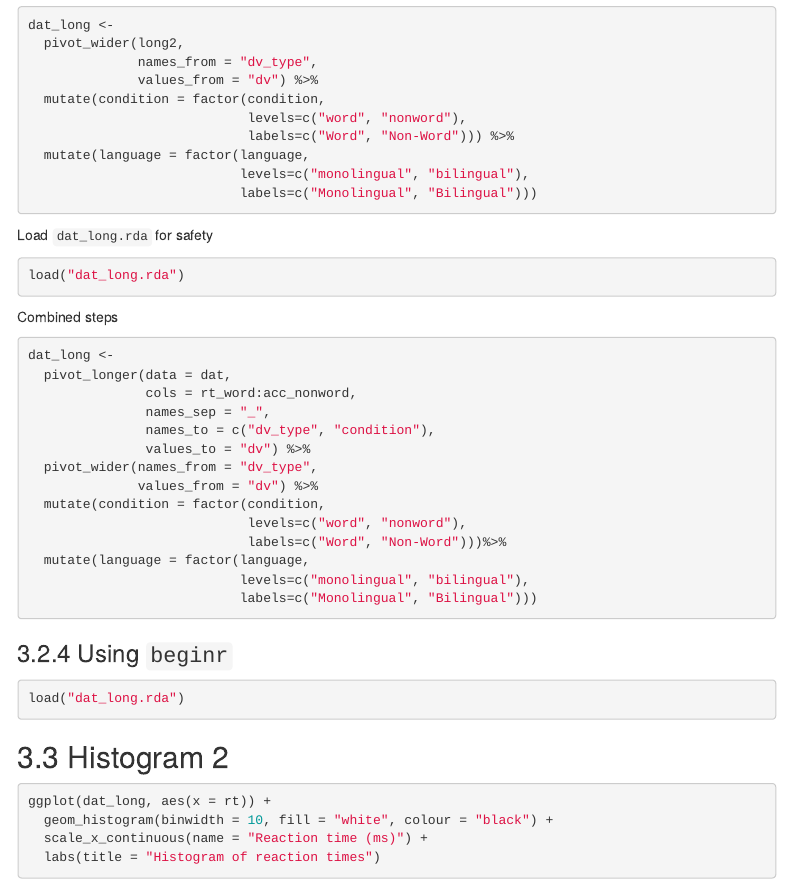
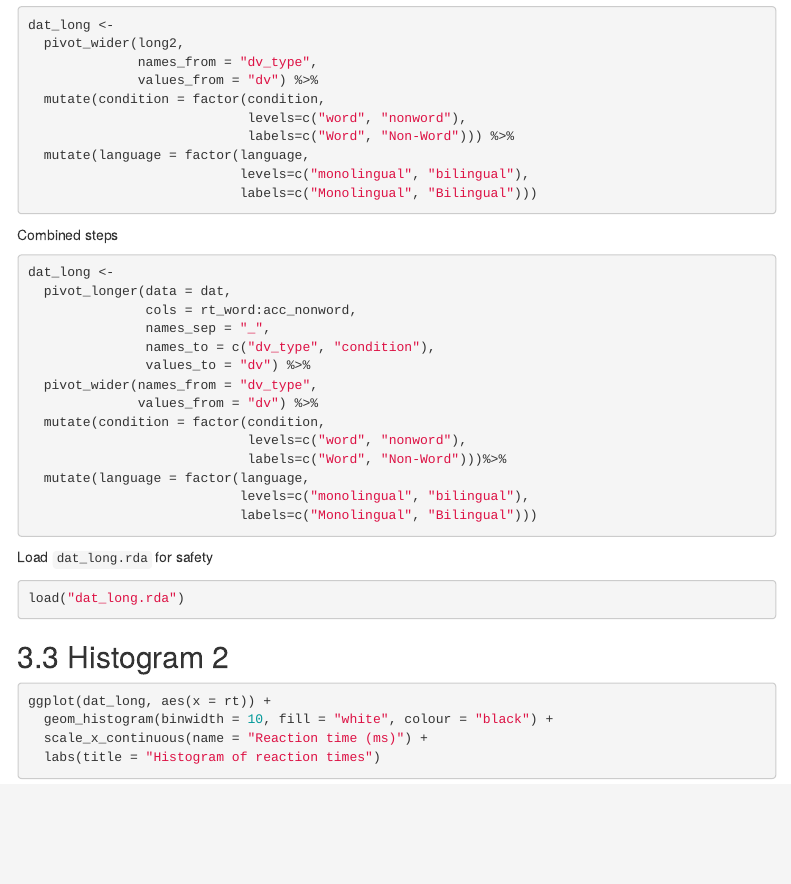
Before and after one commit to mjgreen/workbook, an R Markdown document (workbook-mjg.Rmd): the page in a window 1100 px wide, from 8830 px down. Rendered offline with R 4.5, knitr and Pandoc, with nearby package versions; some code elsewhere in the file could not run offline; menus at the side of the page are left out.

Commit message:
strip out beginr properly 2

````diff
--- a/workbook-mjg.Rmd
+++ b/workbook-mjg.Rmd
@@ -292,13 +292,6 @@ dat_long <-
                            labels=c("Monolingual", "Bilingual")))
 ```
 
-Load `dat_long.rda` for safety
-
-```{r}
-load("dat_long.rda")
-```
-
-
 Combined steps
 
 ```{r}
@@ -318,11 +311,12 @@ dat_long <-
                            labels=c("Monolingual", "Bilingual")))
 ```
 
-### Using `beginr`
+Load `dat_long.rda` for safety
 
 ```{r}
 load("dat_long.rda")
 ```
+
 
 ## Histogram 2
 
````
Also changed, not shown: workbook-mjg.html.
